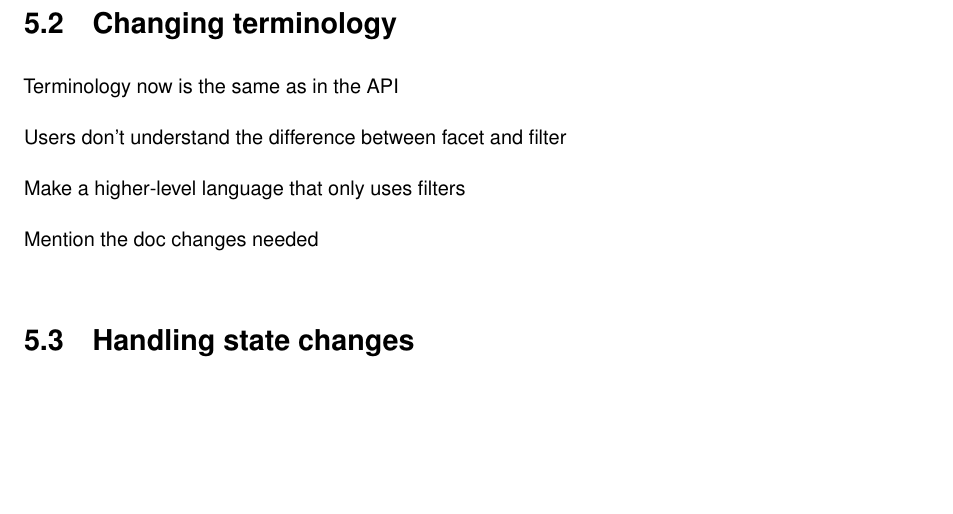
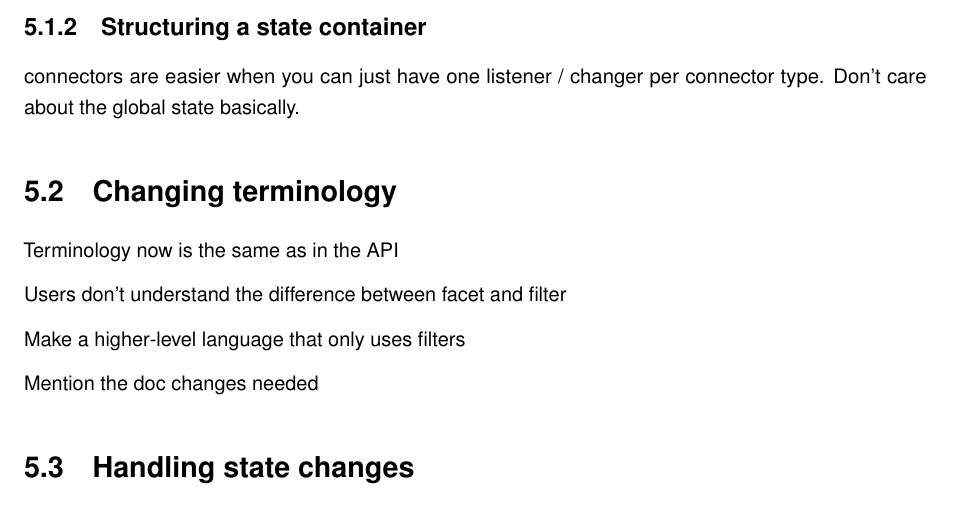
Before and after one commit to Haroenv/thesis, a LaTeX thesis (src/main.tex, which reads src/chapters/execution.tex): part of page 26 of 33, cut at the place of the change, the shorter picture padded with empty space. Compiled offline with pdfLaTeX.

Commit message:
rough new subs

```diff
--- a/src/chapters/execution.tex
+++ b/src/chapters/execution.tex
@@ -28,6 +28,11 @@ There are two major kinds of widgets, interactive widgets and display-only widge
 
 %%
 talk about the difference between storing parameters and storing widget state
+
+\subsection{Structuring a state container}
+\label{sub:structuring_a_state container}
+
+connectors are easier when you can just have one listener / changer per connector type. Don't care about the global state basically.
 
 % section organizing_state (end)
 
```
Also changed, not shown: src/chapters/execution.tex (2 more changed lines).
